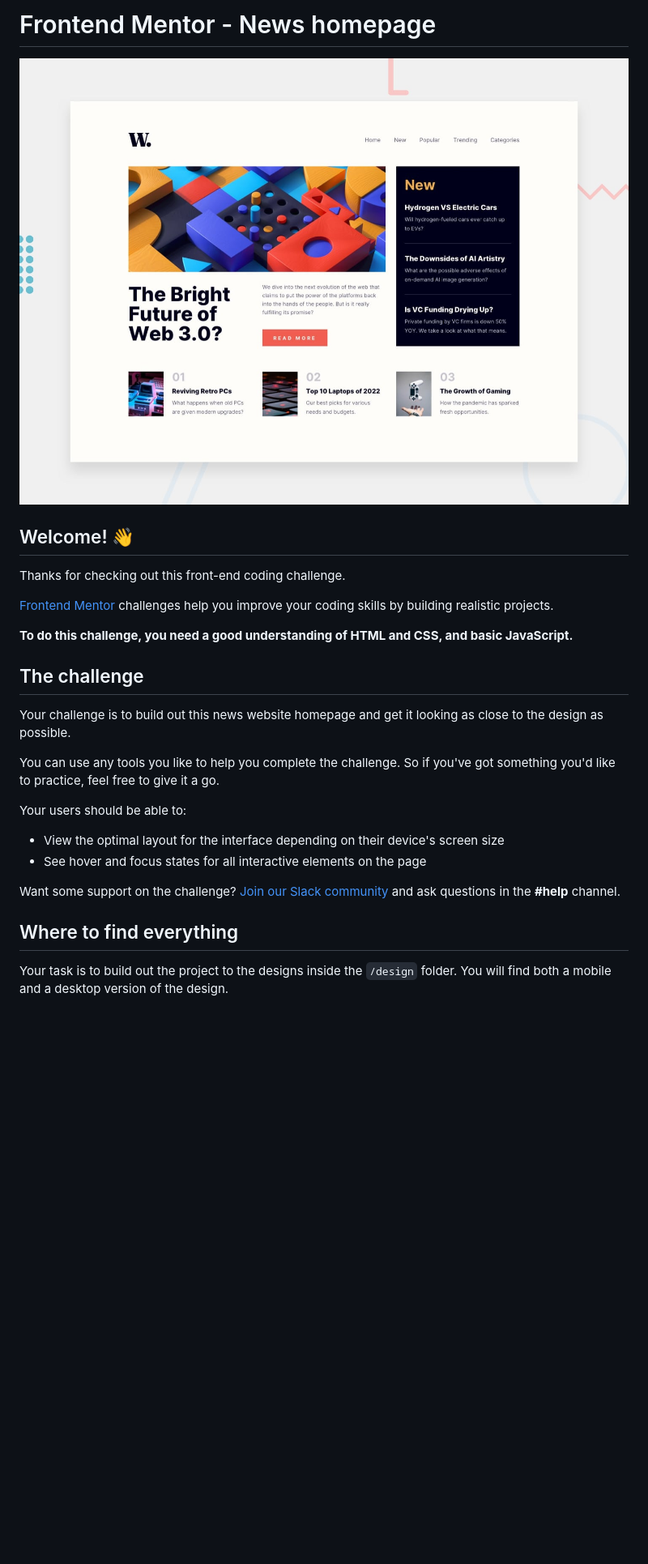
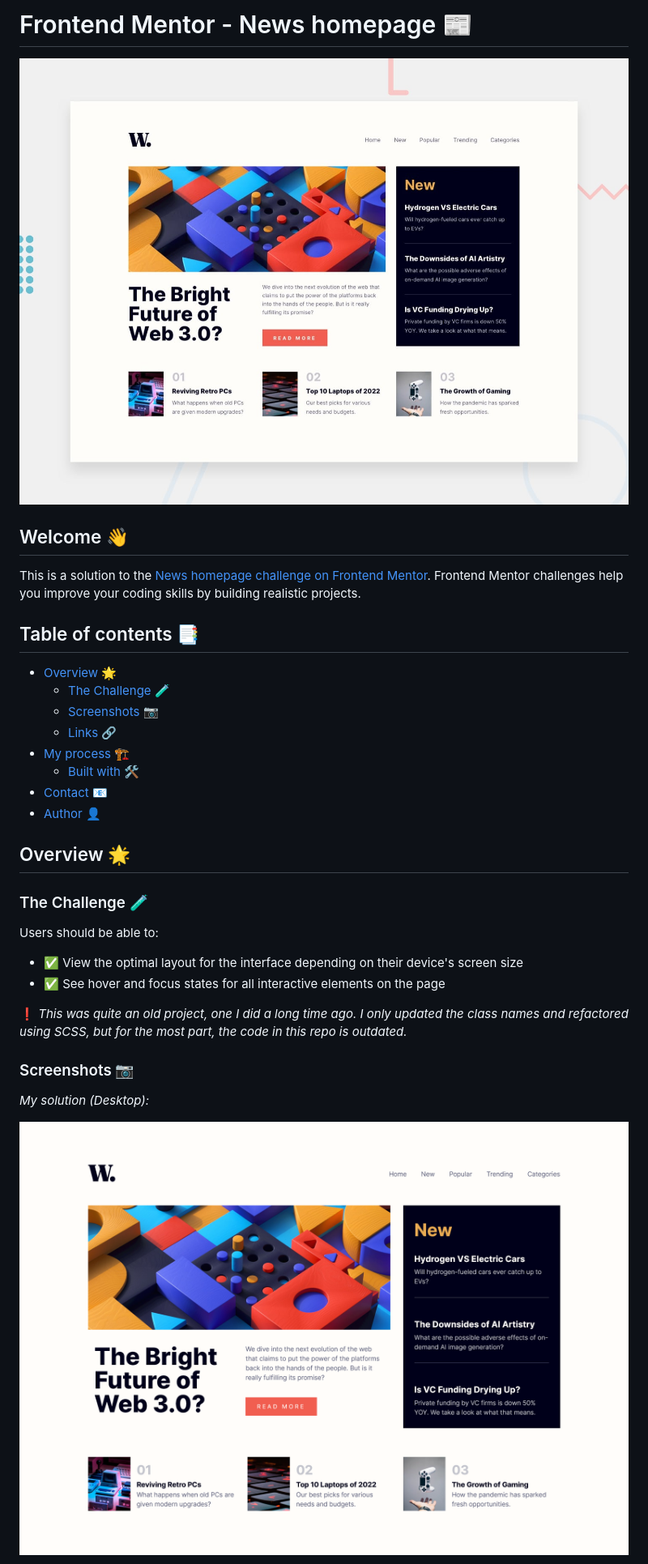
Before and after one commit to BeanyTheCoder/news-homepage-main, a Markdown page: README.md, the part around the change printed below. Shown: that part at 81% size. GitHub-like rendering; pictures changed too: readme-images/desktop.png (added); blank space fills up the shorter version.

```diff
--- a/README.md
+++ b/README.md
@@ -1,2 +1,2 @@
-# Frontend Mentor - News homepage
+# Frontend Mentor - News homepage 📰
 
@@ -4,26 +4,33 @@
 
-## Welcome! 👋
+## Welcome 👋
 
-Thanks for checking out this front-end coding challenge.
+This is a solution to the [News homepage challenge on Frontend Mentor](link). Frontend Mentor challenges help you improve your coding skills by building realistic projects.
 
-[Frontend Mentor](https://www.frontendmentor.io) challenges help you improve your coding skills by building realistic projects.
+## Table of contents 📑
 
-**To do this challenge, you need a good understanding of HTML and CSS, and basic JavaScript.**
+- [Overview 🌟](#overview-🌟)
+  - [The Challenge 🧪](#the-challenge-🧪)
+  - [Screenshots 📷](#screenshots-📷)
+  - [Links 🔗](#links-🔗)
+- [My process 🏗️](#my-process-🏗️)
+  - [Built with 🛠️](#built-with-🛠️)
+- [Contact 📧](#contact-📧)
+- [Author 👤](#author-👤)
 
-## The challenge
+## Overview 🌟
 
-Your challenge is to build out this news website homepage and get it looking as close to the design as possible.
+### The Challenge 🧪
 
-You can use any tools you like to help you complete the challenge. So if you've got something you'd like to practice, feel free to give it a go.
+Users should be able to:
 
-Your users should be able to:
+- ✅ View the optimal layout for the interface depending on their device's screen size
+- ✅ See hover and focus states for all interactive elements on the page
 
-- View the optimal layout for the interface depending on their device's screen size
-- See hover and focus states for all interactive elements on the page
+❗ *This was quite an old project, one I did a long time ago. I only updated the class names and refactored using SCSS, but for the most part, the code in this repo is outdated.*
 
-Want some support on the challenge? [Join our Slack community](https://www.frontendmentor.io/slack) and ask questions in the **#help** channel.
+### Screenshots 📷
 
-## Where to find everything
+_My solution (Desktop):_
 
-Your task is to build out the project to the designs inside the `/design` folder. You will find both a mobile and a desktop version of the design.
+![image of desktop solution](./readme-images/desktop.png)
 
```
Also changed, not shown: other parts of README.md (+17 -57 lines), README-template.md (deleted, +0 -111 lines), readme-images/mobile.png (added), 4 other files.
